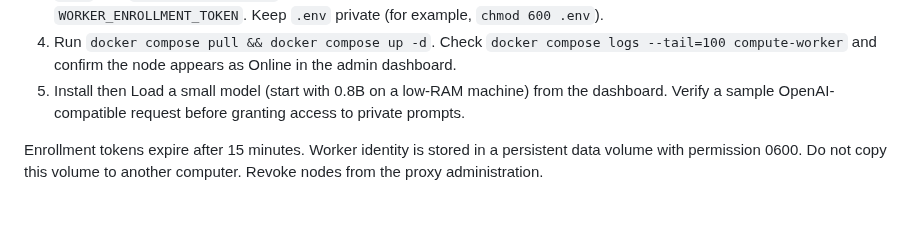
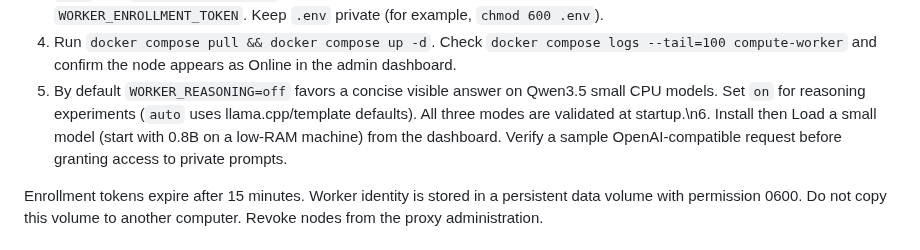
Before and after one commit to LukaCek/simple-AIproxy, a Markdown page: worker/README.md, the part around the change. GitHub-like rendering; blank space fills up the shorter version.

Commit message:
chore(compute): expose configurable non-thinking worker mode

```diff
--- a/worker/README.md
+++ b/worker/README.md
@@ -19,7 +19,7 @@ HTTPS/WSS, persistent volumes and sufficient local CPU, RAM and disk.
 4. Run `docker compose pull && docker compose up -d`. Check
    `docker compose logs --tail=100 compute-worker` and confirm the node
    appears as Online in the admin dashboard.
-5. Install then Load a small model (start with 0.8B on a low-RAM machine)
+5. By default `WORKER_REASONING=off` favors a concise visible answer on Qwen3.5 small CPU models. Set `on` for reasoning experiments (`auto` uses llama.cpp/template defaults). All three modes are validated at startup.\n6. Install then Load a small model (start with 0.8B on a low-RAM machine)
    from the dashboard. Verify a sample OpenAI-compatible request before
    granting access to private prompts.
 
```
